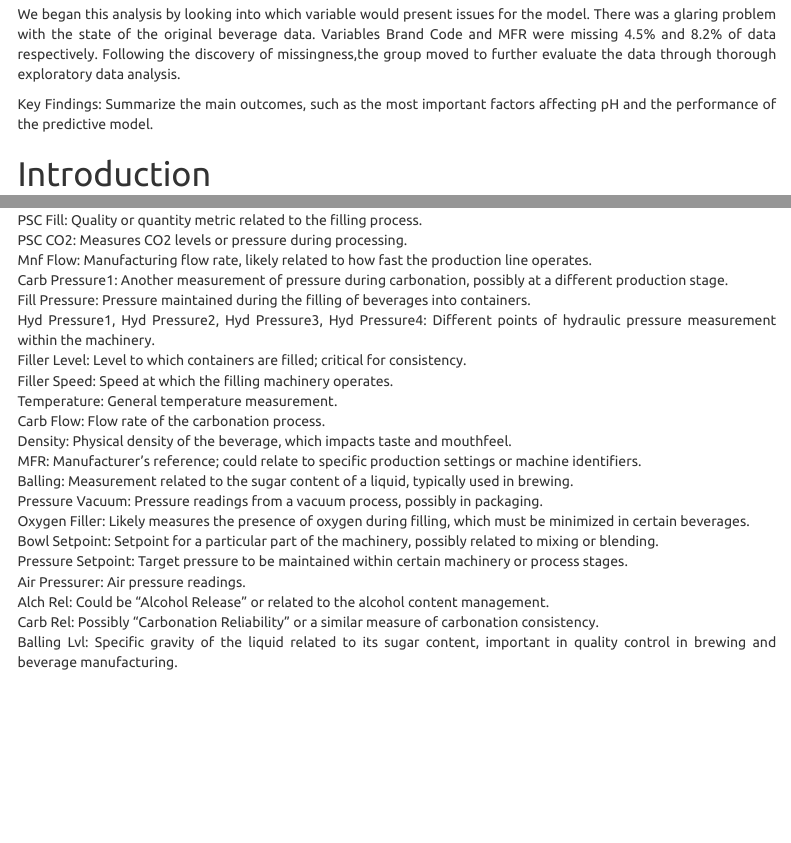
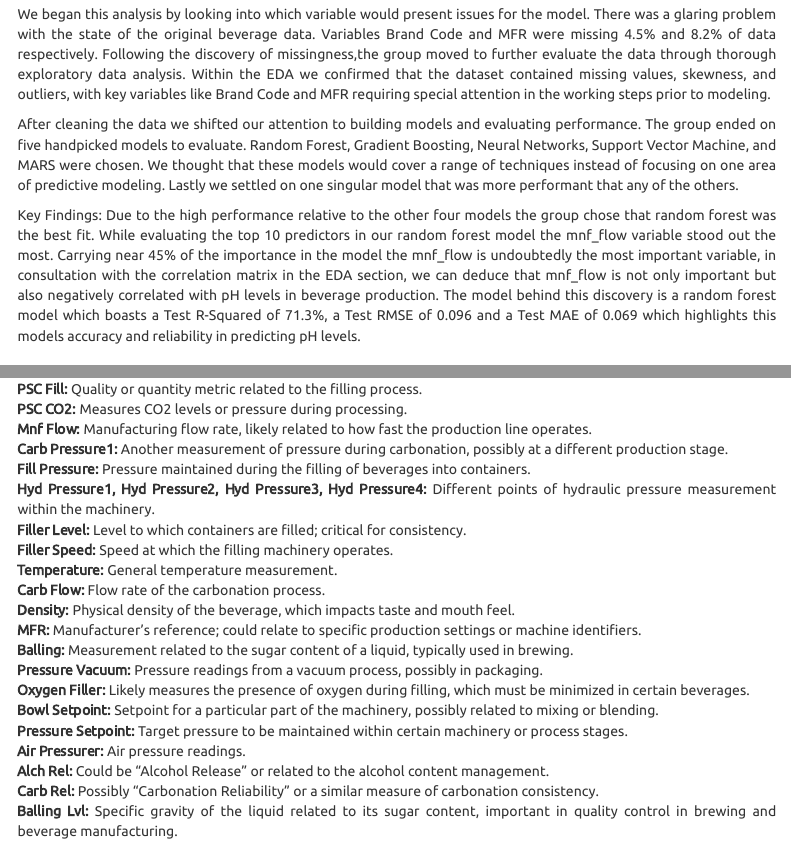
Before and after one commit to ex-pr/project_2_DATA624, an R Markdown document (daria_draft_jb_edits.Rmd): the page in a window 1100 px wide, from 270 px down, and a second part further down, joined at a grey line. Rendered offline with R 4.5, knitr and Pandoc, with nearby package versions; folded parts are opened; some code elsewhere in the file could not run offline; menus at the side of the page are left out; column names are cleaned by a stand-in for the janitor package.

Commit message:
update p1
Update with Objective, introduction, and key finding sections

```diff
--- a/daria_draft_jb_edits.Rmd
+++ b/daria_draft_jb_edits.Rmd
@@ -75,9 +75,13 @@ library(writexl)
 
 Objective: The purpose of this analysis is to understand the beverage manufacturing process at the ABC Beverage company. This is done by completing an expansive evaluation of pH levels, which consists of preliminary data analysis and scrupulous model selection for predicting pH levels in the manufacturing process.
 
-We began this analysis by looking into which variable would present issues for the model. There was a glaring problem with the state of the original beverage data. Variables Brand Code and MFR were missing 4.5% and 8.2% of data respectively. Following the discovery of missingness,the group moved to further evaluate the data through thorough exploratory data analysis.
-
-Key Findings: Summarize the main outcomes, such as the most important factors affecting pH and the performance of the predictive model.
+We began this analysis by looking into which variable would present issues for the model. There was a glaring problem with the state of the original beverage data. Variables Brand Code and MFR were missing 4.5% and 8.2% of data respectively. Following the discovery of missingness,the group moved to further evaluate the data through thorough exploratory data analysis. Within the EDA we confirmed that the dataset contained missing values, skewness, and outliers, with key variables like Brand Code and MFR requiring special attention in the working steps prior to modeling.
+
+After cleaning the data we shifted our attention to building models and evaluating performance. The group ended on five handpicked models to evaluate. Random Forest, Gradient Boosting, Neural Networks, Support Vector Machine, and MARS were chosen. We thought that these models would cover a range of techniques instead of focusing on one area of predictive modeling. Lastly we settled on one singular model that was more performant that any of the others.
+
+
+Key Findings: Due to the high performance relative to the other four models the group chose that random forest was the best fit. While evaluating the top 10 predictors in our random forest model the mnf_flow variable stood out the most. Carrying near 45% of the importance in the model the mnf_flow is undoubtedly the most important variable, in consultation with the correlation matrix in the EDA section, we can deduce that mnf_flow is not only important but also negatively correlated with pH levels in beverage production. The model behind this discovery is a random forest model which boasts a Test R-Squared of 71.3%, a Test RMSE of 0.096 and a Test MAE of 0.069 which highlights this models accuracy and reliability in predicting pH levels.
+
 
 # Introduction
 
@@ -269,21 +266,0 @@ PSC: Potentially a quality control metric, the exact meaning would depend on ind
-PSC Fill: Quality or quantity metric related to the filling process.
-PSC CO2: Measures CO2 levels or pressure during processing.
-Mnf Flow: Manufacturing flow rate, likely related to how fast the production line operates.
-Carb Pressure1: Another measurement of pressure during carbonation, possibly at a different production stage.
-Fill Pressure: Pressure maintained during the filling of beverages into containers.
-Hyd Pressure1, Hyd Pressure2, Hyd Pressure3, Hyd Pressure4: Different points of hydraulic pressure measurement within the machinery.
-Filler Level: Level to which containers are filled; critical for consistency.
-Filler Speed: Speed at which the filling machinery operates.
-Temperature: General temperature measurement.
-Carb Flow: Flow rate of the carbonation process.
-Density: Physical density of the beverage, which impacts taste and mouthfeel.
-MFR: Manufacturer’s reference; could relate to specific production settings or machine identifiers.
-Balling: Measurement related to the sugar content of a liquid, typically used in brewing.
-Pressure Vacuum: Pressure readings from a vacuum process, possibly in packaging.
-Oxygen Filler: Likely measures the presence of oxygen during filling, which must be minimized in certain beverages.
-Bowl Setpoint: Setpoint for a particular part of the machinery, possibly related to mixing or blending.
-Pressure Setpoint: Target pressure to be maintained within certain machinery or process stages.
-Air Pressurer: Air pressure readings.
-Alch Rel: Could be "Alcohol Release" or related to the alcohol content management.
-Carb Rel: Possibly "Carbonation Reliability" or a similar measure of carbonation consistency.
-Balling Lvl: Specific gravity of the liquid related to its sugar content, important in quality control in brewing and beverage manufacturing.
@@ -290,3 +273,24 @@ Balling Lvl: Specific gravity of the liquid related to its sugar content, import
+**PSC Fill:** Quality or quantity metric related to the filling process.
+**PSC CO2:** Measures CO2 levels or pressure during processing.
+**Mnf Flow:** Manufacturing flow rate, likely related to how fast the production line operates.
+**Carb Pressure1:** Another measurement of pressure during carbonation, possibly at a different production stage.
+**Fill Pressure:** Pressure maintained during the filling of beverages into containers.
+**Hyd Pressure1, Hyd Pressure2, Hyd Pressure3, Hyd Pressure4:** Different points of hydraulic pressure measurement within the machinery.
+**Filler Level:** Level to which containers are filled; critical for consistency.
+**Filler Speed:** Speed at which the filling machinery operates.
+**Temperature:** General temperature measurement.
+**Carb Flow:** Flow rate of the carbonation process.
+**Density:** Physical density of the beverage, which impacts taste and mouth feel.
+**MFR:** Manufacturer’s reference; could relate to specific production settings or machine identifiers.
+**Balling:** Measurement related to the sugar content of a liquid, typically used in brewing.
+**Pressure Vacuum:** Pressure readings from a vacuum process, possibly in packaging.
+**Oxygen Filler:** Likely measures the presence of oxygen during filling, which must be minimized in certain beverages.
+**Bowl Setpoint:** Setpoint for a particular part of the machinery, possibly related to mixing or blending.
+**Pressure Setpoint:** Target pressure to be maintained within certain machinery or process stages.
+**Air Pressurer:** Air pressure readings.
+**Alch Rel:** Could be "Alcohol Release" or related to the alcohol content management.
+**Carb Rel:** Possibly "Carbonation Reliability" or a similar measure of carbonation consistency.
+**Balling Lvl:** Specific gravity of the liquid related to its sugar content, important in quality control in brewing and beverage manufacturing.
 
 The pH of a solution is measured on a range of 0 to 14, indicating its acidity or alkalinity. The pH level in beverage manufacturing is crucial for flavor, safety, shelf life, and uniformity.
 
```
Also changed, not shown: eval_revised_pred.xlsx, ph_predictions.xlsx, daria_draft_jb_edits.Rmd (16 more changed lines).
